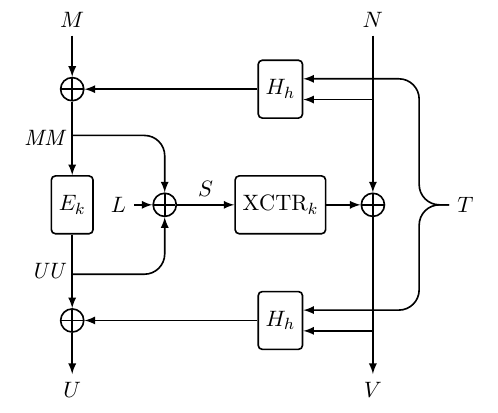
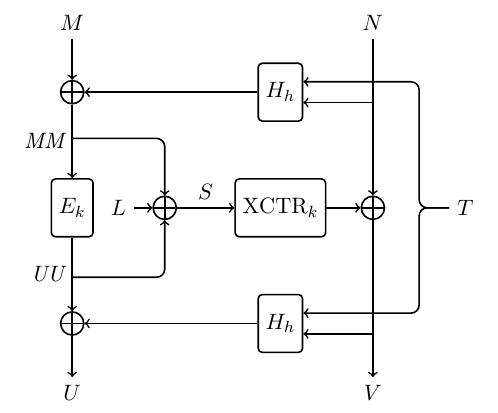
Before and after one commit to google/hctr2, a LaTeX document (hctr2fig.tex): part of the page, cut so that both start at the same text. Compiled offline with XeLaTeX.

Commit message:
Be more conservative on diagram

```diff
--- a/hctr2fig.tex
+++ b/hctr2fig.tex
@@ -16,7 +16,7 @@
      draw, rectangle, rounded corners
    },
    wire/.style = {
-     -latex,rounded corners=10pt
+     ->,rounded corners=4pt
    },
    cbox/.style={
      rectangle,
```
